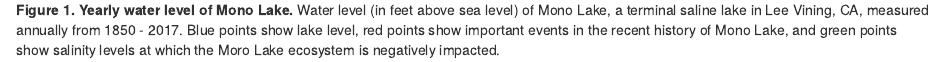
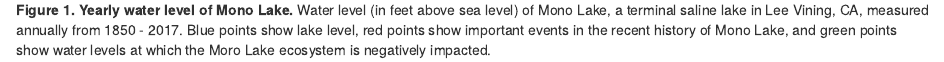
Before and after one commit to db-elliott/esm-206-assignment-6, an R Markdown document (src/a6_task4_deanna_elliott.Rmd): the page in a window 1100 px wide, from 620 px down. Rendered offline with R 4.5, knitr and Pandoc, with nearby package versions; code that draws random numbers runs with fixed seeds of ours; column names are cleaned by a stand-in for the janitor package.

Commit message:
fig.cap edit - task 4

````diff
--- a/src/a6_task4_deanna_elliott.Rmd
+++ b/src/a6_task4_deanna_elliott.Rmd
@@ -47,4 +47,4 @@ ggplot(data  = lev,
 ```
 
 
-**Figure 1. Yearly water level of Mono Lake.** Water level (in feet above sea level) of Mono Lake, a terminal saline lake in Lee Vining, CA, measured annually from 1850 - 2017. Blue points show lake level, red points show important events in the recent history of Mono Lake, and green points show salinity levels at which the Moro Lake ecosystem is negatively impacted.
+**Figure 1. Yearly water level of Mono Lake.** Water level (in feet above sea level) of Mono Lake, a terminal saline lake in Lee Vining, CA, measured annually from 1850 - 2017. Blue points show lake level, red points show important events in the recent history of Mono Lake, and green points show water levels at which the Moro Lake ecosystem is negatively impacted.
````
